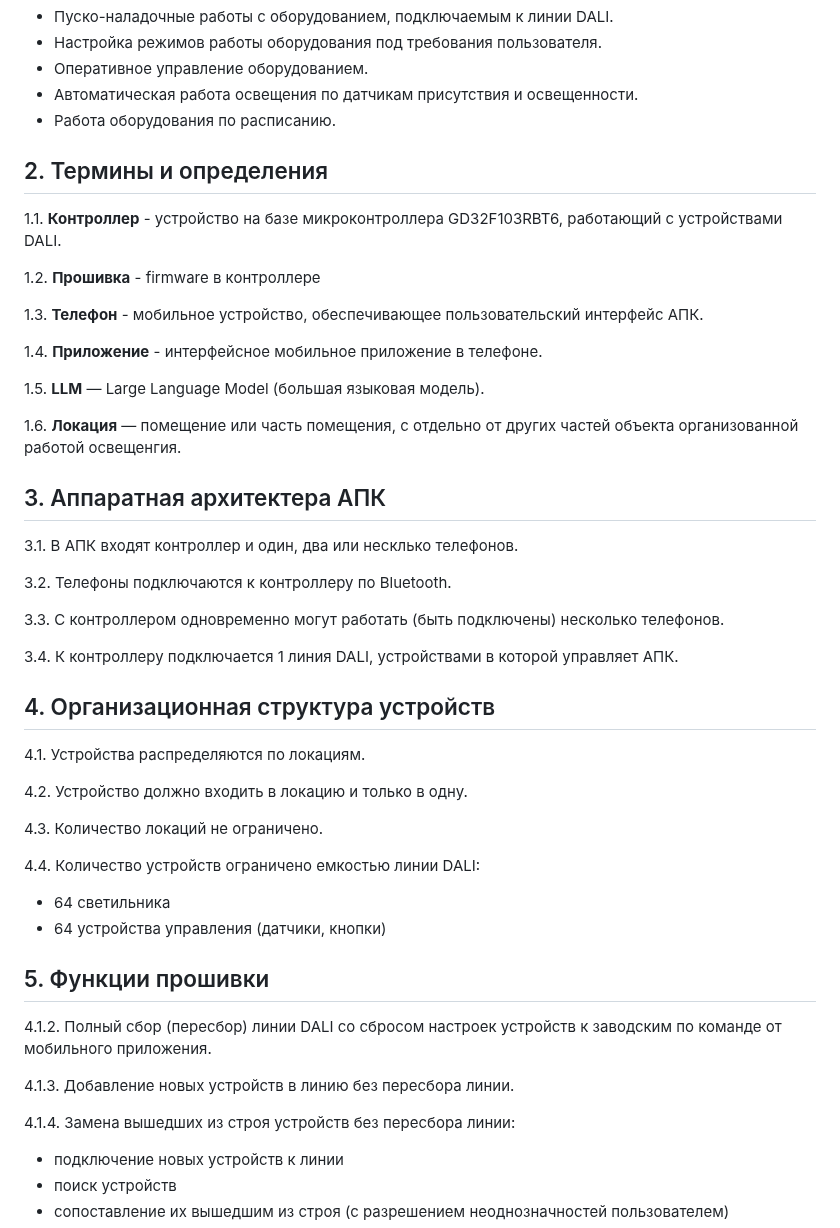
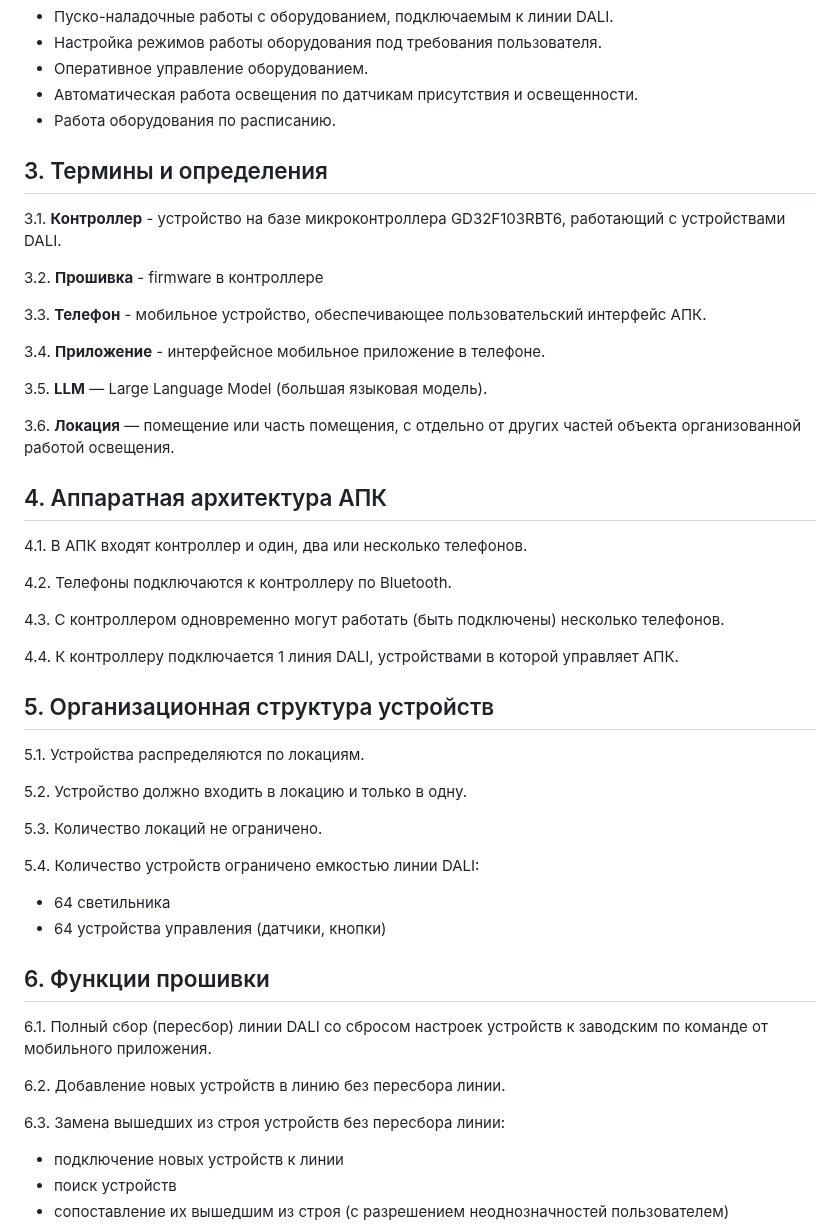
Before and after one commit to KhudyakovAlex/Synapse, a Markdown page: SRS/SynapseSRS.md, the part around the change. Drawn GitHub-style.

Commit message:
Ошибки

```diff
--- a/SRS/SynapseSRS.md
+++ b/SRS/SynapseSRS.md
@@ -16,50 +16,50 @@
 - Автоматическая работа освещения по датчикам присутствия и освещенности.
 - Работа оборудования по расписанию.
 
-## 2. Термины и определения
+## 3. Термины и определения
 
-1.1. **Контроллер** - устройство на базе микроконтроллера GD32F103RBT6, работающий с устройствами DALI.
+3.1. **Контроллер** - устройство на базе микроконтроллера GD32F103RBT6, работающий с устройствами DALI.
 
-1.2. **Прошивка** - firmware в контроллере
+3.2. **Прошивка** - firmware в контроллере
 
-1.3. **Телефон** - мобильное устройство, обеспечивающее пользовательский интерфейс АПК.
+3.3. **Телефон** - мобильное устройство, обеспечивающее пользовательский интерфейс АПК.
 
-1.4. **Приложение** - интерфейсное мобильное приложение в телефоне.
+3.4. **Приложение** - интерфейсное мобильное приложение в телефоне.
 
-1.5. **LLM** — Large Language Model (большая языковая модель).
+3.5. **LLM** — Large Language Model (большая языковая модель).
 
-1.6. **Локация** — помещение или часть помещения, с отдельно от других частей объекта организованной работой освещенгия.
+3.6. **Локация** — помещение или часть помещения, с отдельно от других частей объекта организованной работой освещения.
 
-## 3. Аппаратная архитектера АПК
+## 4. Аппаратная архитектура АПК
 
-3.1. В АПК входят контроллер и один, два или несклько телефонов.
+4.1. В АПК входят контроллер и один, два или несколько телефонов.
 
-3.2. Телефоны подключаются к контроллеру по Bluetooth.
+4.2. Телефоны подключаются к контроллеру по Bluetooth.
 
-3.3. С контроллером одновременно могут работать (быть подключены) несколько телефонов.
+4.3. С контроллером одновременно могут работать (быть подключены) несколько телефонов.
 
-3.4. К контроллеру подключается 1 линия DALI, устройствами в которой управляет АПК.
+4.4. К контроллеру подключается 1 линия DALI, устройствами в которой управляет АПК.
 
-## 4. Организационная структура устройств
+## 5. Организационная структура устройств
 
-4.1. Устройства распределяются по локациям.
+5.1. Устройства распределяются по локациям.
 
-4.2. Устройство должно входить в локацию и только в одну.
+5.2. Устройство должно входить в локацию и только в одну.
 
-4.3. Количество локаций не ограничено.
+5.3. Количество локаций не ограничено.
 
-4.4. Количество устройств ограничено емкостью линии DALI:
+5.4. Количество устройств ограничено емкостью линии DALI:
 
 - 64 светильника
 - 64 устройства управления (датчики, кнопки)
 
-## 5. Функции прошивки
+## 6. Функции прошивки
 
-4.1.2. Полный сбор (пересбор) линии DALI со сбросом настроек устройств к заводским по команде от мобильного приложения.
+6.1. Полный сбор (пересбор) линии DALI со сбросом настроек устройств к заводским по команде от мобильного приложения.
 
-4.1.3. Добавление новых устройств в линию без пересбора линии.
+6.2. Добавление новых устройств в линию без пересбора линии.
 
-4.1.4. Замена вышедших из строя устройств без пересбора линии:
+6.3. Замена вышедших из строя устройств без пересбора линии:
 
 - подключение новых устройств к линии
 - поиск устройств
```
